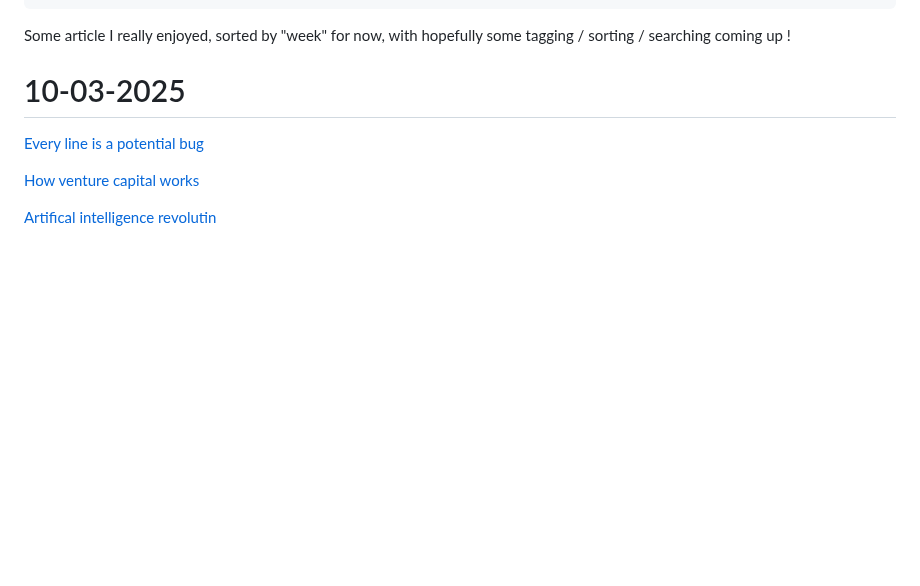
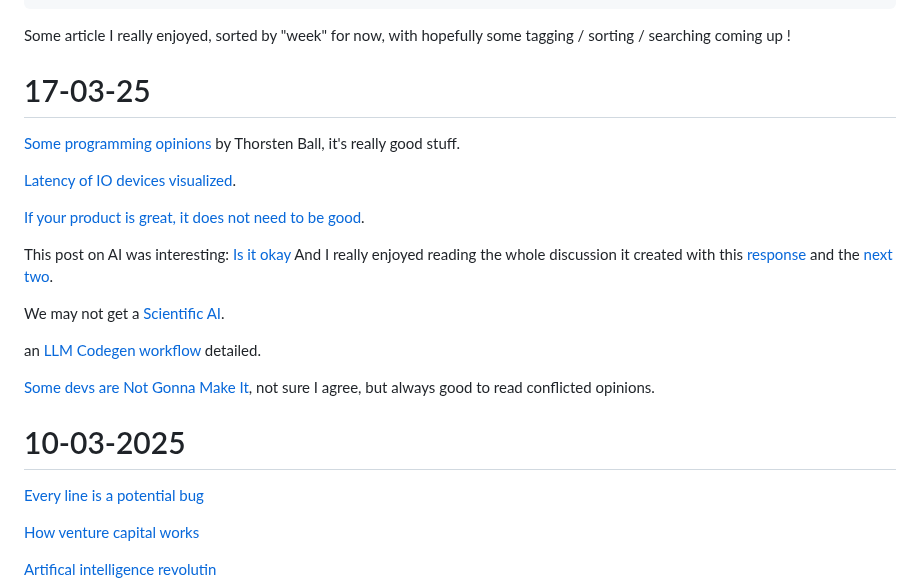
Before and after one commit to Krayorn/blog, a Markdown page: src/pages/read-list.md, the part around the change. Drawn GitHub-style; blank space fills up the shorter version.

```diff
--- a/src/pages/read-list.md
+++ b/src/pages/read-list.md
@@ -8,6 +8,24 @@ tags: []
 ---
 
 Some article I really enjoyed, sorted by "week" for now, with hopefully some tagging / sorting / searching coming up !
+
+# 17-03-25
+
+[Some programming opinions](https://thorstenball.com/blog/2022/05/17/professional-programming-the-first-10-years/) by Thorsten Ball, it's really good stuff.
+
+[Latency of IO devices visualized](https://planetscale.com/blog/io-devices-and-latency).
+
+[If your product is great, it does not need to be good](https://www.founderstribune.org/p/if-your-product-is-great-it-doesn-t-need-to-be-good-by-paul-buchheit).
+
+This post on AI was interesting: [Is it okay](https://www.robinsloan.com/lab/is-it-okay/)
+And I really enjoyed reading the whole discussion it created with this [response](https://www.baldurbjarnason.com/notes/2025/subtly-wrong-is-more-dangerous/?utm_source=Robin_Sloan_sent_me) and the [next](https://www.robinsloan.com/lab/science-fiction/) [two](https://www.baldurbjarnason.com/notes/2025/now-im-disappointed/).
+
+We may not get a [Scientific AI](https://thomwolf.io/blog/scientific-ai.html).
+
+an [LLM Codegen workflow](https://harper.blog/2025/02/16/my-llm-codegen-workflow-atm/) detailed.
+
+[Some devs are Not Gonna Make It](https://ghuntley.com/ngmi/), not sure I agree, but always good to read conflicted opinions.
+
 
 # 10-03-2025
 
```
Also changed, not shown: 1 other file.
